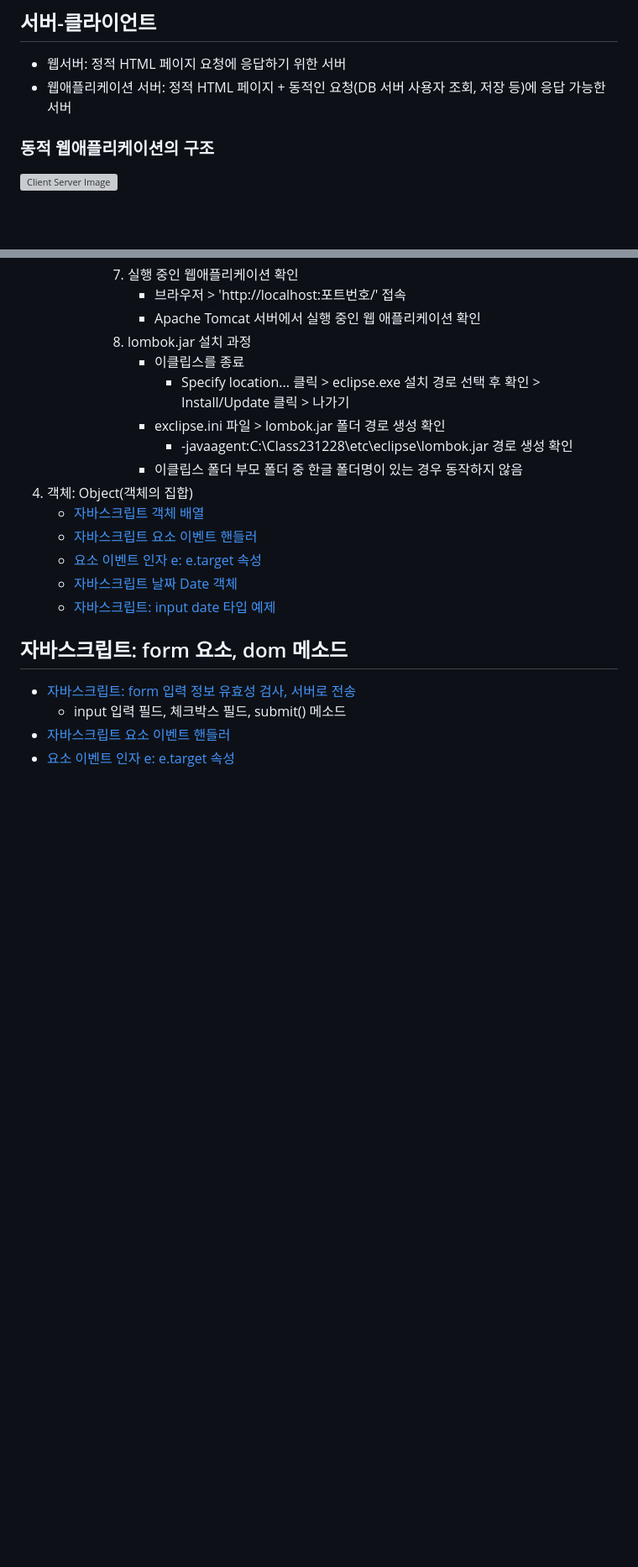
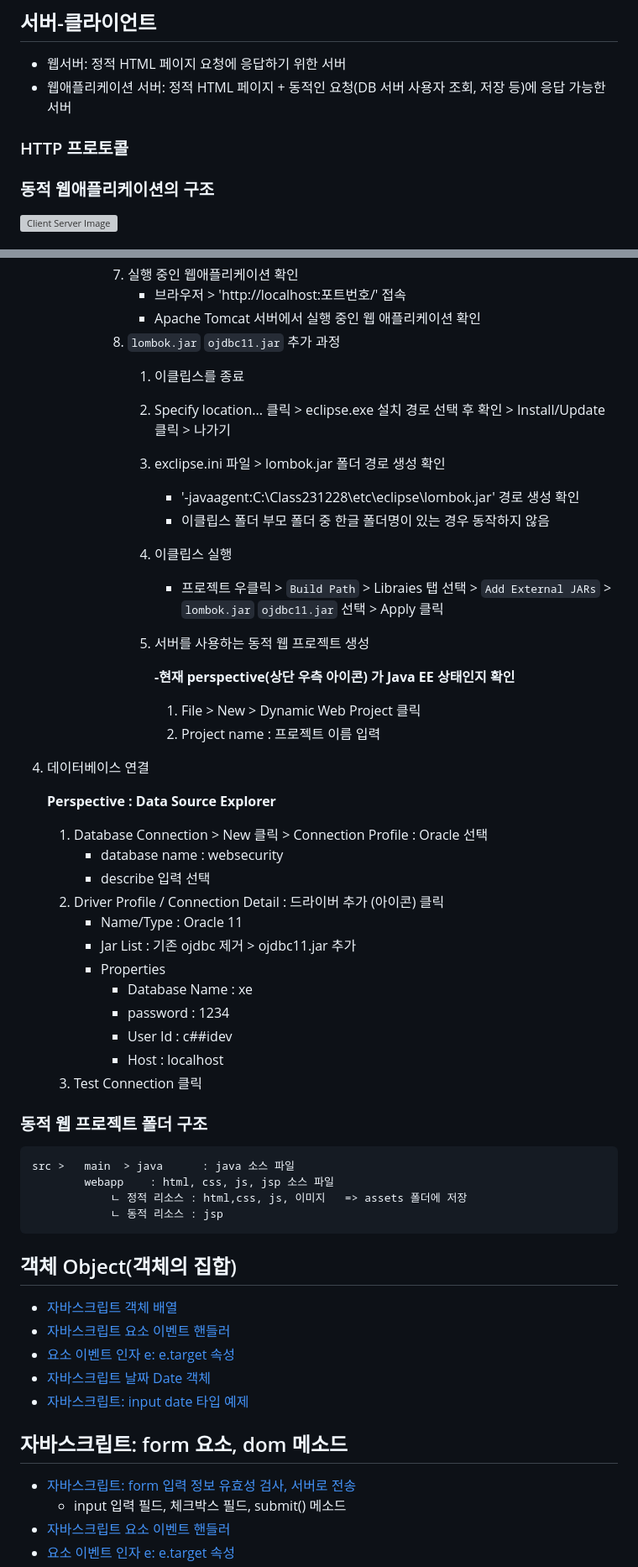
Before and after one commit to hejyu/html, a Markdown page: readme.md, 2 parts joined by grey strips. Shown at 84% size. Drawn GitHub-style; blank space fills up the shorter version; grey boxes are pictures that could not be loaded.

Commit message:
이클립스 개발환경 셋팅 JSP 동적 프로젝트, 데이터베이스 연결

```diff
--- a/readme.md
+++ b/readme.md
@@ -5,6 +5,9 @@
 
 - 웹서버: 정적 HTML 페이지 요청에 응답하기 위한 서버
 - 웹애플리케이션 서버: 정적 HTML 페이지 + 동적인 요청(DB 서버 사용자 조회, 저장 등)에 응답 가능한 서버
+
+### HTTP 프로토콜
+
 
 ### 동적 웹애플리케이션의 구조
 
@@ -34,18 +37,56 @@
             7. 실행 중인 웹애플리케이션 확인
                 - 브라우저 > 'http://localhost:포트번호/' 접속
                 - Apache Tomcat 서버에서 실행 중인 웹 애플리케이션 확인
-            8. lombok.jar 설치 과정
-                - 이클립스를 종료
-                    - Specify location... 클릭 >  eclipse.exe 설치 경로 선택 후 확인 > Install/Update 클릭 > 나가기
-                - exclipse.ini 파일 > lombok.jar 폴더 경로 생성 확인
-                    - -javaagent:C:\Class231228\etc\eclipse\lombok.jar 경로 생성 확인
-                - 이클립스 폴더 부모 폴더 중 한글 폴더명이 있는 경우 동작하지 않음
-4. 객체: Object(객체의 집합)
-    - [자바스크립트 객체 배열](day5_js/20_object.html)
-    - [자바스크립트 요소 이벤트 핸들러](day6_js/23_addEventListenter.html)
-    - [요소 이벤트 인자 e: e.target 속성](day6_js/24_evetTarget.html)
-    - [자바스크립트 날짜 Date 객체](day6_js/25_date.html)
-    - [자바스크립트: input date 타입 예제](day6_js/26_dateForm.html)
+            8. `lombok.jar` `ojdbc11.jar` 추가 과정
+                1. 이클립스를 종료
+                2. Specify location... 클릭 >  eclipse.exe 설치 경로 선택 후 확인 > Install/Update 클릭 > 나가기
+                3. exclipse.ini 파일 > lombok.jar 폴더 경로 생성 확인
+                    - '-javaagent:C:\Class231228\etc\eclipse\lombok.jar' 경로 생성 확인
+                    - 이클립스 폴더 부모 폴더 중 한글 폴더명이 있는 경우 동작하지 않음
+
+                4. 이클립스 실행
+                    - 프로젝트 우클릭 > `Build Path` > Libraies 탭 선택 > `Add External JARs` > `lombok.jar`  `ojdbc11.jar` 선택 > Apply 클릭
+
+                5. 서버를 사용하는 동적 웹 프로젝트 생성
+
+                    **-현재 perspective(상단 우측 아이콘) 가 Java EE 상태인지 확인**
+                    1. File > New > Dynamic Web Project 클릭
+                    2. Project name : 프로젝트 이름 입력
+4. 데이터베이스 연결
+
+    **Perspective : Data Source Explorer**
+
+    1. Database Connection > New 클릭 > Connection Profile : Oracle 선택
+        - database name : websecurity
+        - describe 입력 선택
+    2. Driver Profile / Connection Detail : 드라이버 추가 (아이콘) 클릭
+        - Name/Type : Oracle 11
+        - Jar List : 기존 ojdbc 제거 > ojdbc11.jar 추가
+        - Properties
+            - Database Name : xe
+            - password : 1234
+            - User Id : c##idev
+            - Host : localhost
+    3. Test Connection 클릭
+
+
+
+
+### 동적 웹 프로젝트 폴더 구조
+    src >   main  > java      : java 소스 파일
+            webapp    : html, css, js, jsp 소스 파일
+                ㄴ 정적 리소스 : html,css, js, 이미지   => assets 폴더에 저장
+                ㄴ 동적 리소스 : jsp
+
+
+
+
+## 객체 Object(객체의 집합)
+- [자바스크립트 객체 배열](day5_js/20_object.html)
+- [자바스크립트 요소 이벤트 핸들러](day6_js/23_addEventListenter.html)
+- [요소 이벤트 인자 e: e.target 속성](day6_js/24_evetTarget.html)
+- [자바스크립트 날짜 Date 객체](day6_js/25_date.html)
+- [자바스크립트: input date 타입 예제](day6_js/26_dateForm.html)
 
 ## 자바스크립트: form 요소, dom 메소드
 
```
